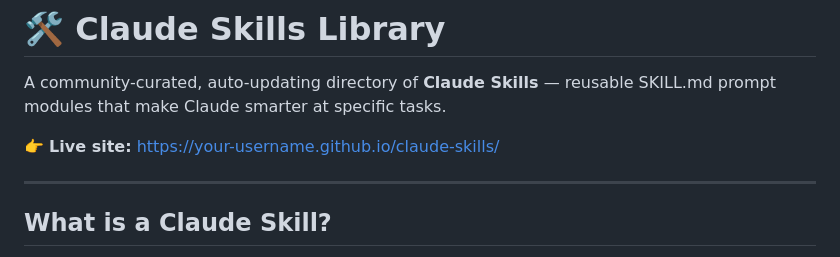
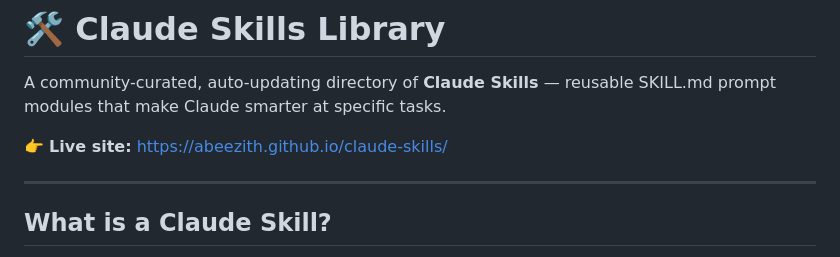
Before and after one commit to abeezith/claude-skills, a Markdown page: README.md, the part around the change. Rendered like a GitHub page.

```diff
--- a/README.md
+++ b/README.md
@@ -2,7 +2,7 @@
 
 A community-curated, auto-updating directory of **Claude Skills** — reusable SKILL.md prompt modules that make Claude smarter at specific tasks.
 
-👉 **Live site:** https://your-username.github.io/claude-skills/
+👉 **Live site:** https://abeezith.github.io/claude-skills/
 
 ---
 
```
